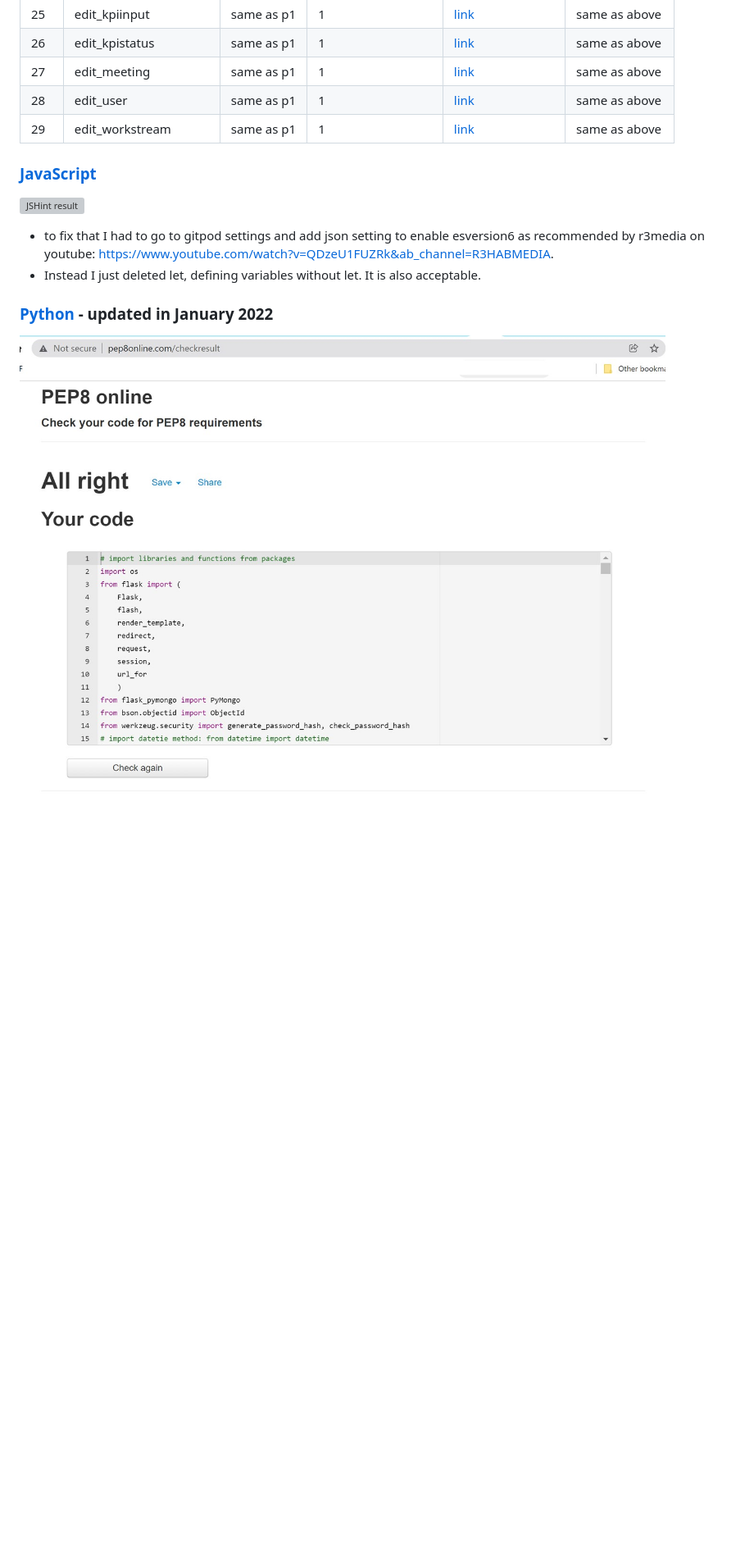
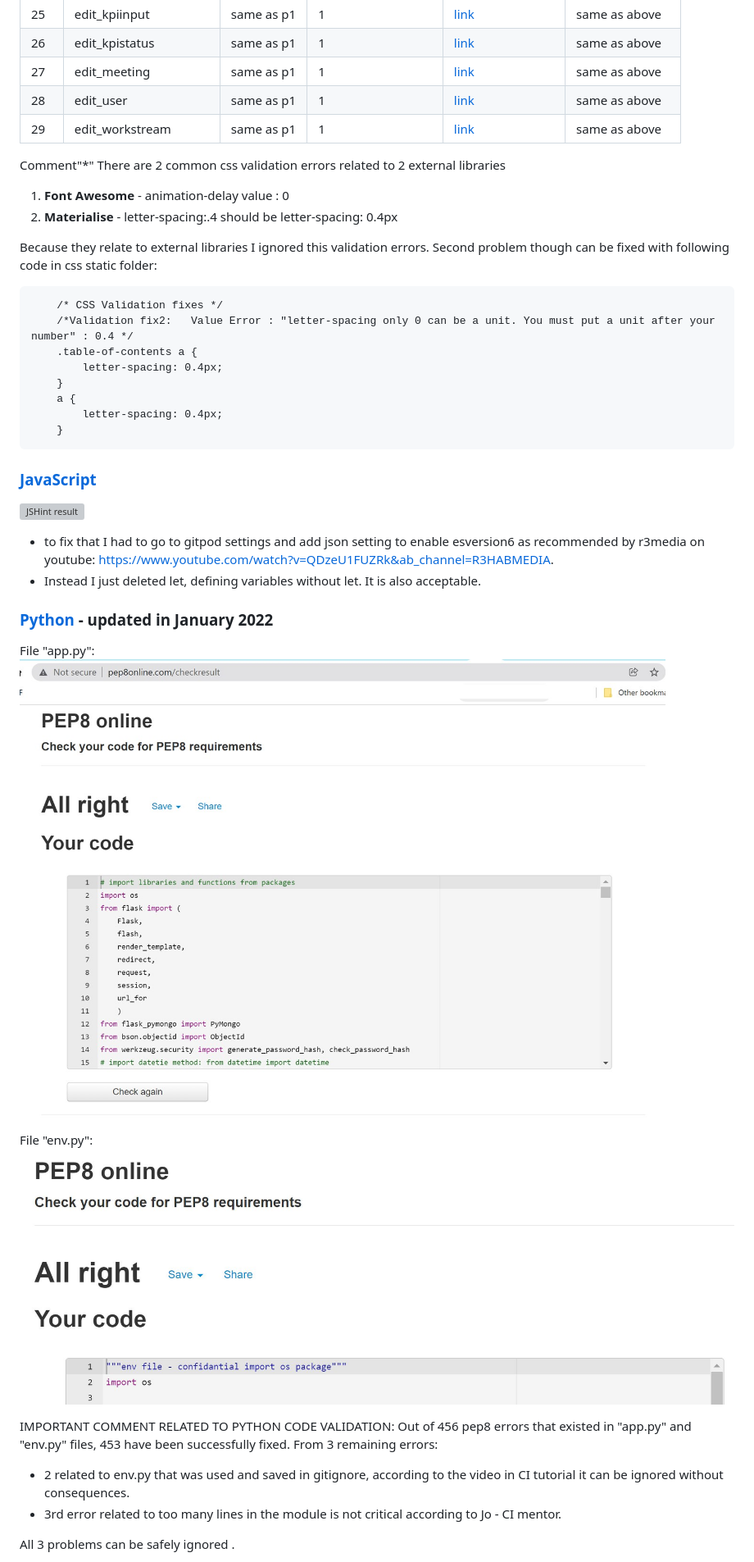
Before and after one commit to Code-Institute-Submissions/1askfrsltn-ci_ms3_mos_JanResub, a Markdown page: testing.md, the part around the change printed below. Shown: that part at 82% size. GitHub-like rendering; pictures changed too: static/img/pep8_ok2.jpg (added); blank space fills up the shorter version; grey boxes are pictures that could not be loaded.

Commit message:
Updated testing.md with with pictures and comments re:py validation

```diff
--- a/testing.md
+++ b/testing.md
@@ -273,10 +273,40 @@ No. | code | result | bugs section refno| HTML validation | CSS validation
 28  | edit_user | same as p1 | 1 | [link](https://validator.w3.org/nu/?showsource=yes&showoutline=yes&showimagereport=yes&doc=https%3A%2F%2Fask-pft-meetinghub.herokuapp.com%2Fedit_user%2F6182d3b16e916b0fb4b8fac9#l22c20) | same as above
 29  | edit_workstream | same as p1 | 1 | [link](https://validator.w3.org/nu/?showsource=yes&showoutline=yes&showimagereport=yes&doc=https%3A%2F%2Fask-pft-meetinghub.herokuapp.com%2Fedit_workstream%2F6187b5b5ddb6ab726c8e6cf3#l22c20) | same as above
 
+Comment"*" There are 2 common css validation errors related to 2 external libraries
+1) **Font Awesome** - animation-delay value : 0
+2) **Materialise** - letter-spacing:.4 should be letter-spacing: 0.4px
+
+Because they relate to external libraries I ignored this validation errors.
+Second problem though can be fixed with following code in css static folder:
+
+        /* CSS Validation fixes */
+        /*Validation fix2:   Value Error : "letter-spacing only 0 can be a unit. You must put a unit after your number" : 0.4 */
+        .table-of-contents a {
+            letter-spacing: 0.4px;
+        }
+        a {
+            letter-spacing: 0.4px;
+        }
+
+
 ### **[JavaScript](https://jshint.com/)**
 ![JSHint result](static/img/js_validation.jpg)
 * to fix that I had to go to gitpod settings and add json setting to enable esversion6 as recommended by r3media on youtube: https://www.youtube.com/watch?v=QDzeU1FUZRk&ab_channel=R3HABMEDIA.
 * Instead I just deleted let, defining variables without let. It is also acceptable.
 
 ### **[Python](http://pep8online.com/checkresult)** - updated in January 2022
-![Python pep8 test result](static/img/pep8_ok.jpg)
+File "app.py":
+![Python pep8 test result - app.py](static/img/pep8_ok.jpg)
+
+File "env.py":
+![Python pep8 test result - env.py](static/img/pep8_ok2.jpg)
+
+IMPORTANT COMMENT RELATED TO PYTHON CODE VALIDATION:
+Out of 456 pep8 errors that existed in "app.py" and "env.py" files, 453 have been successfully fixed.
+From 3 remaining errors:
+- 2 related to env.py that was used and saved in gitignore,  according to the video in CI tutorial it can be ignored without consequences.
+- 3rd error related to too many lines in the module is not critical according to Jo - CI mentor.
+
+All 3 problems can be safely ignored .
+
```
Also changed, not shown: other parts of testing.md (+3 -1 lines), static/img/problemsinterminal.jpg (added).
